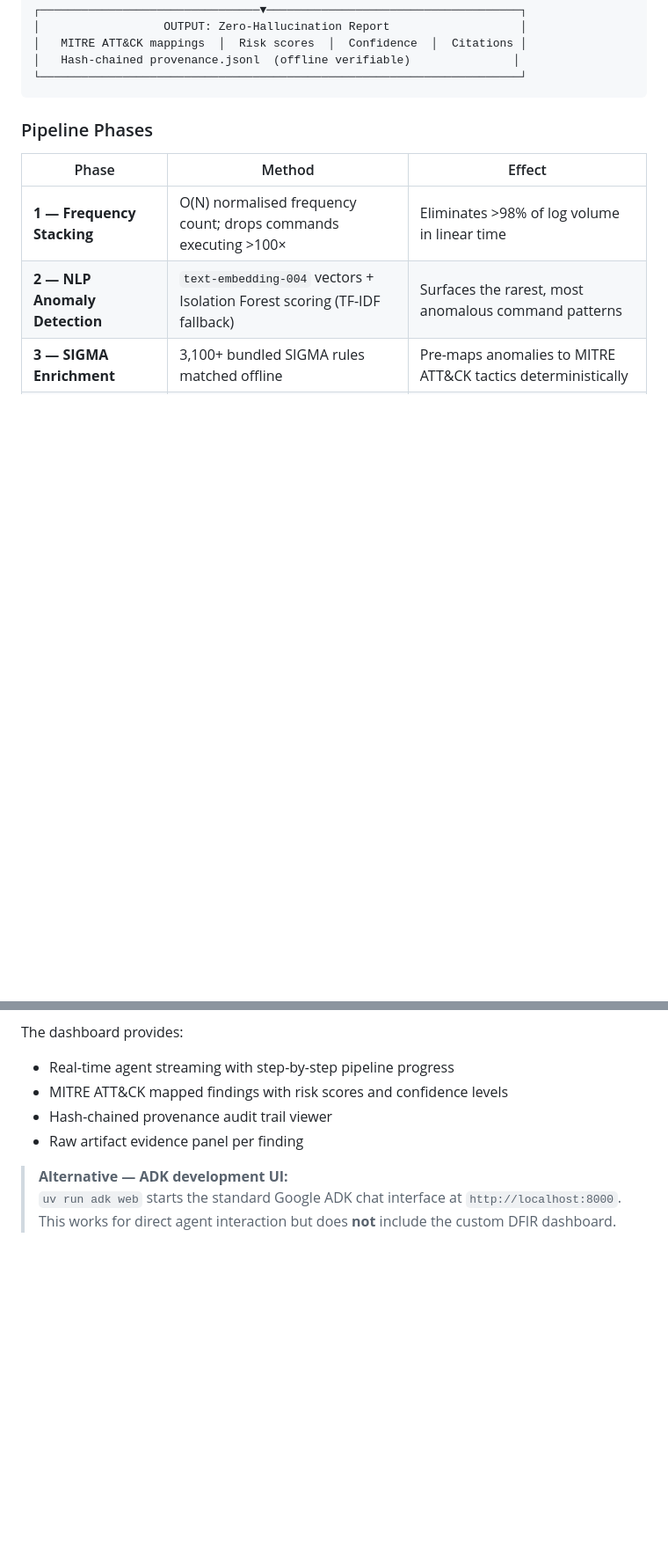
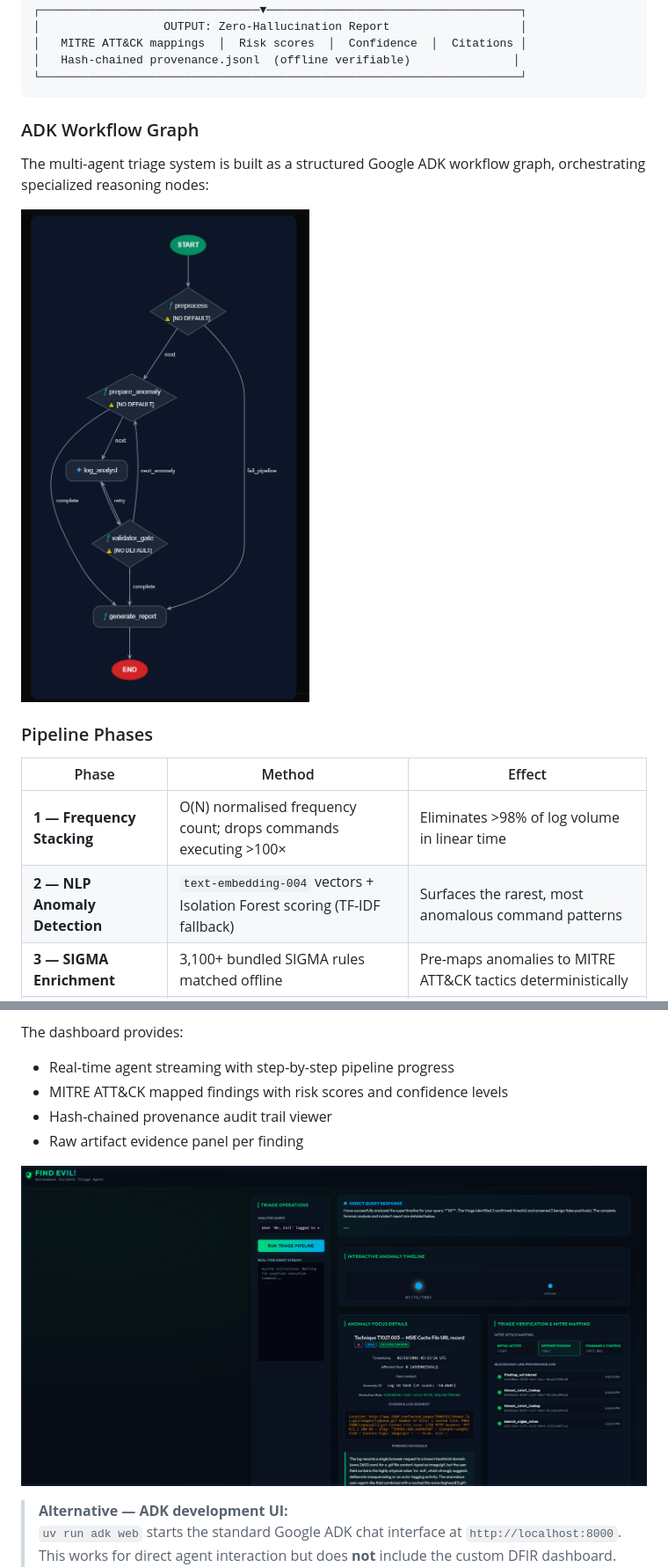
Before and after one commit to FAAS19/autonomous-dfir-triage-agent, a Markdown page: README.md, 2 parts joined by grey strips. Shown at 88% size. Drawn GitHub-style; pictures changed too: assets/adk_graph.png (added), assets/dashboard.png (added); blank space fills up the shorter version.

Commit message:
workflow graphs

````diff
--- a/README.md
+++ b/README.md
@@ -113,6 +113,12 @@ The agent eliminates noise **mathematically before any LLM sees the data**, usin
 │   Hash-chained provenance.jsonl  (offline verifiable)               │
 └──────────────────────────────────────────────────────────────────────┘
 ```
+
+### ADK Workflow Graph
+
+The multi-agent triage system is built as a structured Google ADK workflow graph, orchestrating specialized reasoning nodes:
+
+![ADK Workflow Graph](assets/adk_graph.png)
 
 ### Pipeline Phases
 
@@ -283,6 +289,8 @@ The dashboard provides:
 - Hash-chained provenance audit trail viewer
 - Raw artifact evidence panel per finding
 
+![Interactive Anomaly Visualizer Dashboard](assets/dashboard.png)
+
 > **Alternative — ADK development UI:**
 > `uv run adk web` starts the standard Google ADK chat interface at `http://localhost:8000`.
 > This works for direct agent interaction but does **not** include the custom DFIR dashboard. Use `app/fast_api_app.py` for the full experience.
````
